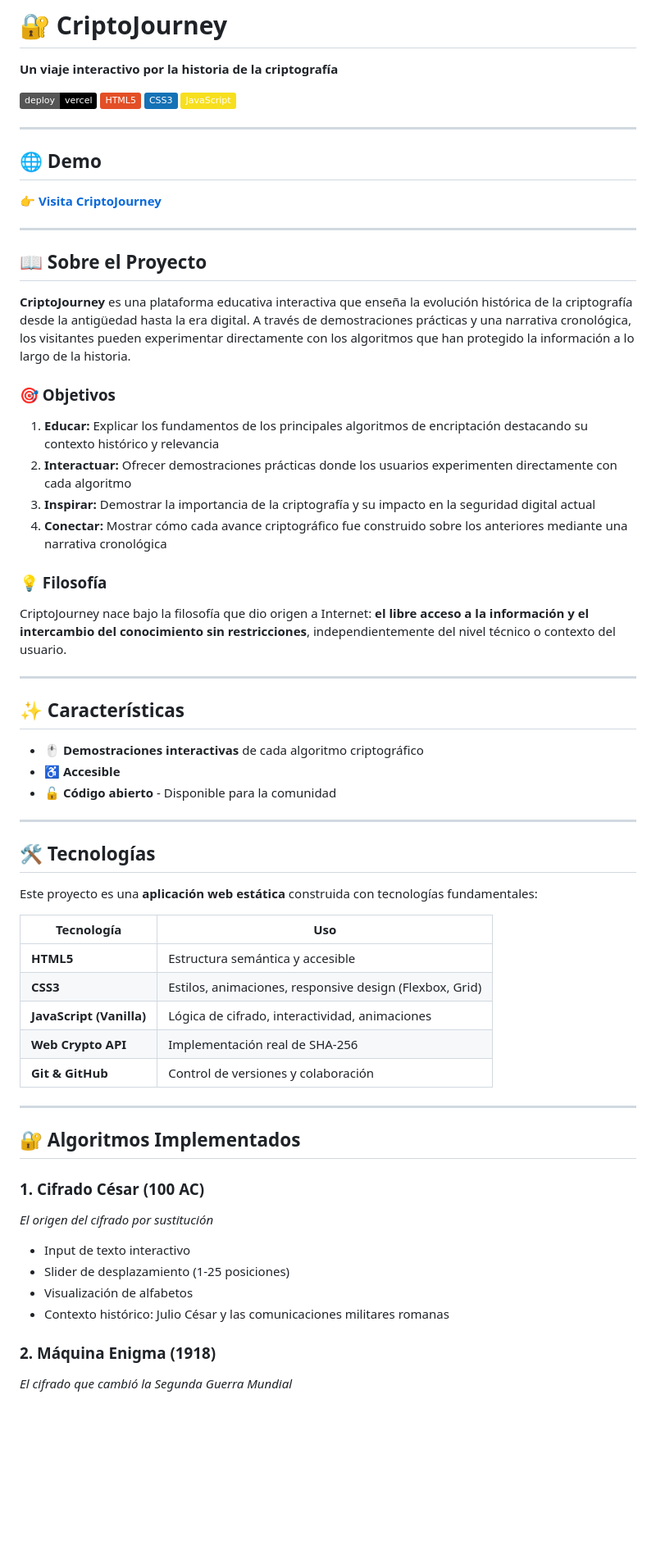
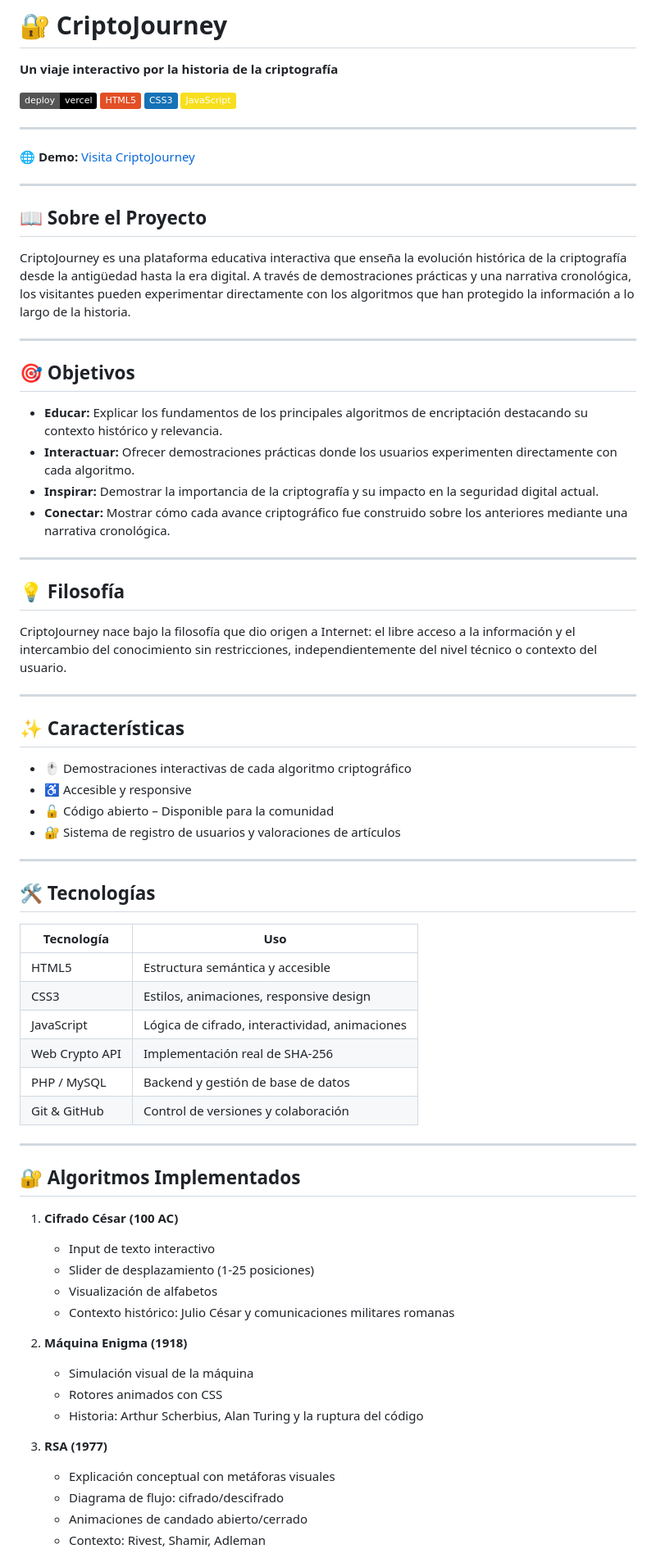
Before and after one commit to sfloresdev/criptojourney, a Markdown page: README.md, the part around one of its changes. Shown at 82% size. GitHub-like rendering; badges without logos; blank space fills up the shorter version.

```diff
--- a/README.md
+++ b/README.md
@@ -10,61 +10,69 @@
 
 ---
 
-## 🌐 Demo
-
-**[👉 Visita CriptoJourney](https://criptojourney.org)**
+🌐 **Demo:** [Visita CriptoJourney](https://criptojourney.org)
 
 ---
 
 ## 📖 Sobre el Proyecto
 
-**CriptoJourney** es una plataforma educativa interactiva que enseña la evolución histórica de la criptografía desde la antigüedad hasta la era digital. A través de demostraciones prácticas y una narrativa cronológica, los visitantes pueden experimentar directamente con los algoritmos que han protegido la información a lo largo de la historia.
+CriptoJourney es una plataforma educativa interactiva que enseña la evolución histórica de la criptografía desde la antigüedad hasta la era digital. A través de demostraciones prácticas y una narrativa cronológica, los visitantes pueden experimentar directamente con los algoritmos que han protegido la información a lo largo de la historia.
 
-### 🎯 Objetivos
+---
 
-1. **Educar:** Explicar los fundamentos de los principales algoritmos de encriptación destacando su contexto histórico y relevancia
-2. **Interactuar:** Ofrecer demostraciones prácticas donde los usuarios experimenten directamente con cada algoritmo
-3. **Inspirar:** Demostrar la importancia de la criptografía y su impacto en la seguridad digital actual
-4. **Conectar:** Mostrar cómo cada avance criptográfico fue construido sobre los anteriores mediante una narrativa cronológica
+## 🎯 Objetivos
 
-### 💡 Filosofía
+- **Educar:** Explicar los fundamentos de los principales algoritmos de encriptación destacando su contexto histórico y relevancia.
+- **Interactuar:** Ofrecer demostraciones prácticas donde los usuarios experimenten directamente con cada algoritmo.
+- **Inspirar:** Demostrar la importancia de la criptografía y su impacto en la seguridad digital actual.
+- **Conectar:** Mostrar cómo cada avance criptográfico fue construido sobre los anteriores mediante una narrativa cronológica.
 
-CriptoJourney nace bajo la filosofía que dio origen a Internet: **el libre acceso a la información y el intercambio del conocimiento sin restricciones**, independientemente del nivel técnico o contexto del usuario.
+---
+
+## 💡 Filosofía
+
+CriptoJourney nace bajo la filosofía que dio origen a Internet: el libre acceso a la información y el intercambio del conocimiento sin restricciones, independientemente del nivel técnico o contexto del usuario.
 
 ---
 
 ## ✨ Características
 
-- 🖱️ **Demostraciones interactivas** de cada algoritmo criptográfico
-- ♿ **Accesible**
-- 🔓 **Código abierto** - Disponible para la comunidad
+- 🖱️ Demostraciones interactivas de cada algoritmo criptográfico
+- ♿ Accesible y responsive
+- 🔓 Código abierto – Disponible para la comunidad
+- 🔐 Sistema de registro de usuarios y valoraciones de artículos
 
 ---
 
 ## 🛠️ Tecnologías
 
-Este proyecto es una **aplicación web estática** construida con tecnologías fundamentales:
-
-| Tecnología | Uso |
-|------------|-----|
-| **HTML5** | Estructura semántica y accesible |
-| **CSS3** | Estilos, animaciones, responsive design (Flexbox, Grid) |
-| **JavaScript (Vanilla)** | Lógica de cifrado, interactividad, animaciones |
-| **Web Crypto API** | Implementación real de SHA-256 |
-| **Git & GitHub** | Control de versiones y colaboración |
+| Tecnología      | Uso                                               |
+|-----------------|--------------------------------------------------|
+| HTML5           | Estructura semántica y accesible                |
+| CSS3            | Estilos, animaciones, responsive design        |
+| JavaScript      | Lógica de cifrado, interactividad, animaciones |
+| Web Crypto API  | Implementación real de SHA-256                 |
+| PHP / MySQL     | Backend y gestión de base de datos              |
+| Git & GitHub    | Control de versiones y colaboración            |
 
 ---
 
 ## 🔐 Algoritmos Implementados
 
-### 1. **Cifrado César** (100 AC)
-*El origen del cifrado por sustitución*
+1. **Cifrado César (100 AC)**
+   - Input de texto interactivo
+   - Slider de desplazamiento (1-25 posiciones)
+   - Visualización de alfabetos
+   - Contexto histórico: Julio César y comunicaciones militares romanas
 
-- Input de texto interactivo
-- Slider de desplazamiento (1-25 posiciones)
-- Visualización de alfabetos
-- Contexto histórico: Julio César y las comunicaciones militares romanas
+2. **Máquina Enigma (1918)**
+   - Simulación visual de la máquina
+   - Rotores animados con CSS
+   - Historia: Arthur Scherbius, Alan Turing y la ruptura del código
 
-### 2. **Máquina Enigma** (1918)
-*El cifrado que cambió la Segunda Guerra Mundial*
+3. **RSA (1977)**
+   - Explicación conceptual con metáforas visuales
+   - Diagrama de flujo: cifrado/descifrado
+   - Animaciones de candado abierto/cerrado
+   - Contexto: Rivest, Shamir, Adleman
 
```
Also changed, not shown: other parts of README.md (+64 -16 lines), docs/dbModel.md (+46 -23 lines).
